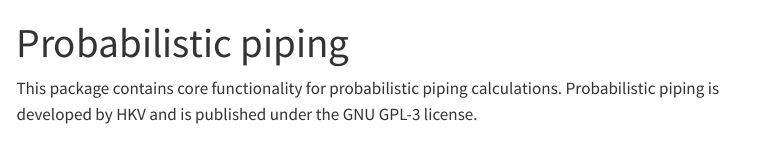
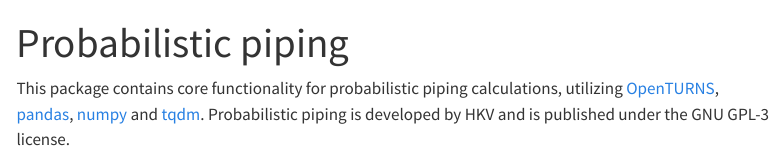
Before and after one commit to HKV-products-services/probabilistic_piping, a Quarto document (docs/index.qmd): the page in a window 1100 px wide, from its top. Rendered offline with R 4.5, knitr and Pandoc in place of Quarto, with nearby package versions; menus at the side of the page are left out.

Commit message:
Mention foundation packages

```diff
--- a/docs/index.qmd
+++ b/docs/index.qmd
@@ -2,4 +2,4 @@
 title: "Probabilistic piping"
 ---
 
-This package contains core functionality for probabilistic piping calculations. Probabilistic piping is developed by HKV and is published under the GNU GPL-3 license.
+This package contains core functionality for probabilistic piping calculations, utilizing [OpenTURNS](http://openturns.github.io), [pandas](https://pandas.pydata.org), [numpy](https://numpy.org) and [tqdm](https://tqdm.github.io). Probabilistic piping is developed by HKV and is published under the GNU GPL-3 license.
```
Also changed, not shown: README.md, src/README.md.
